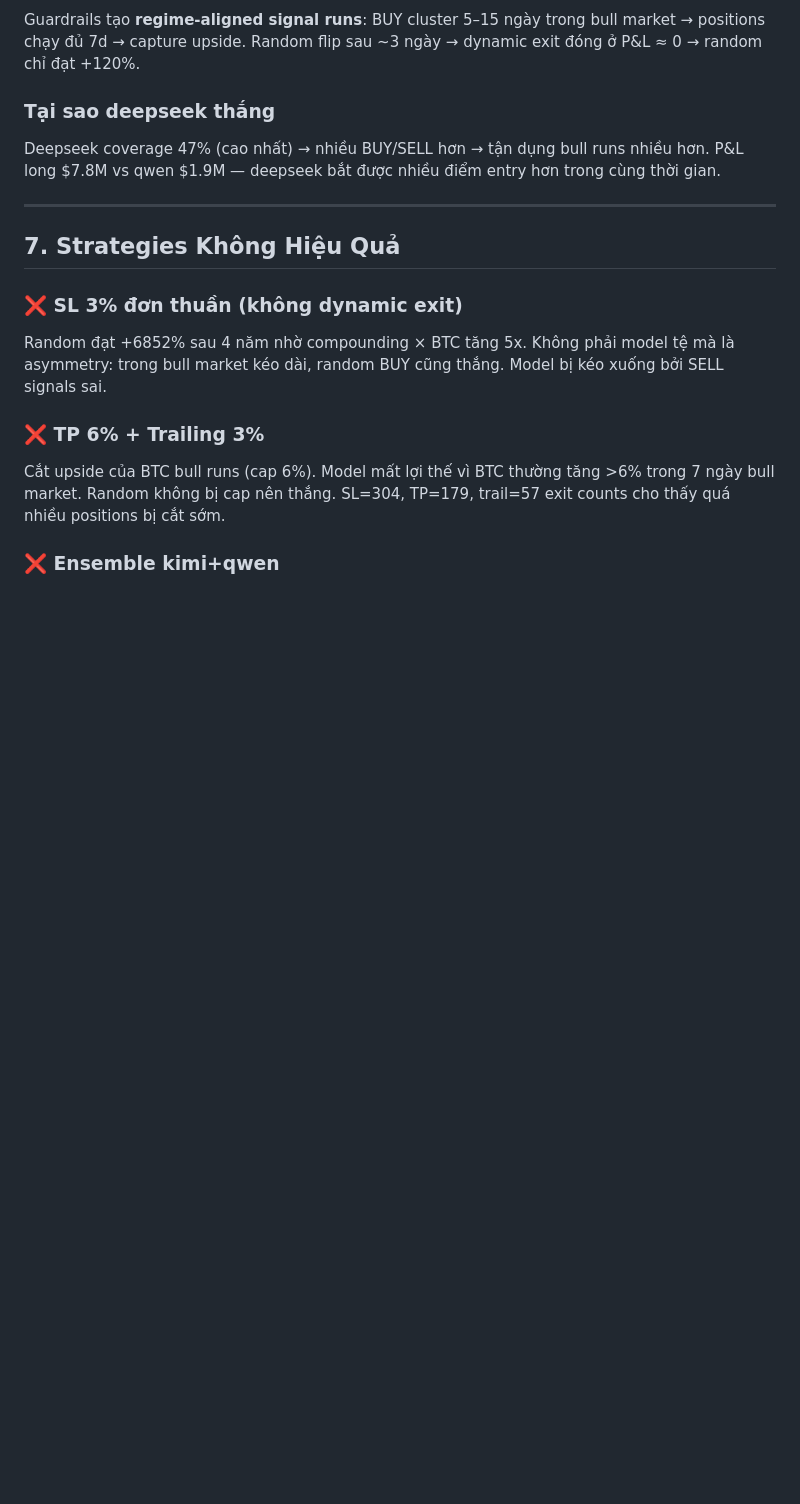
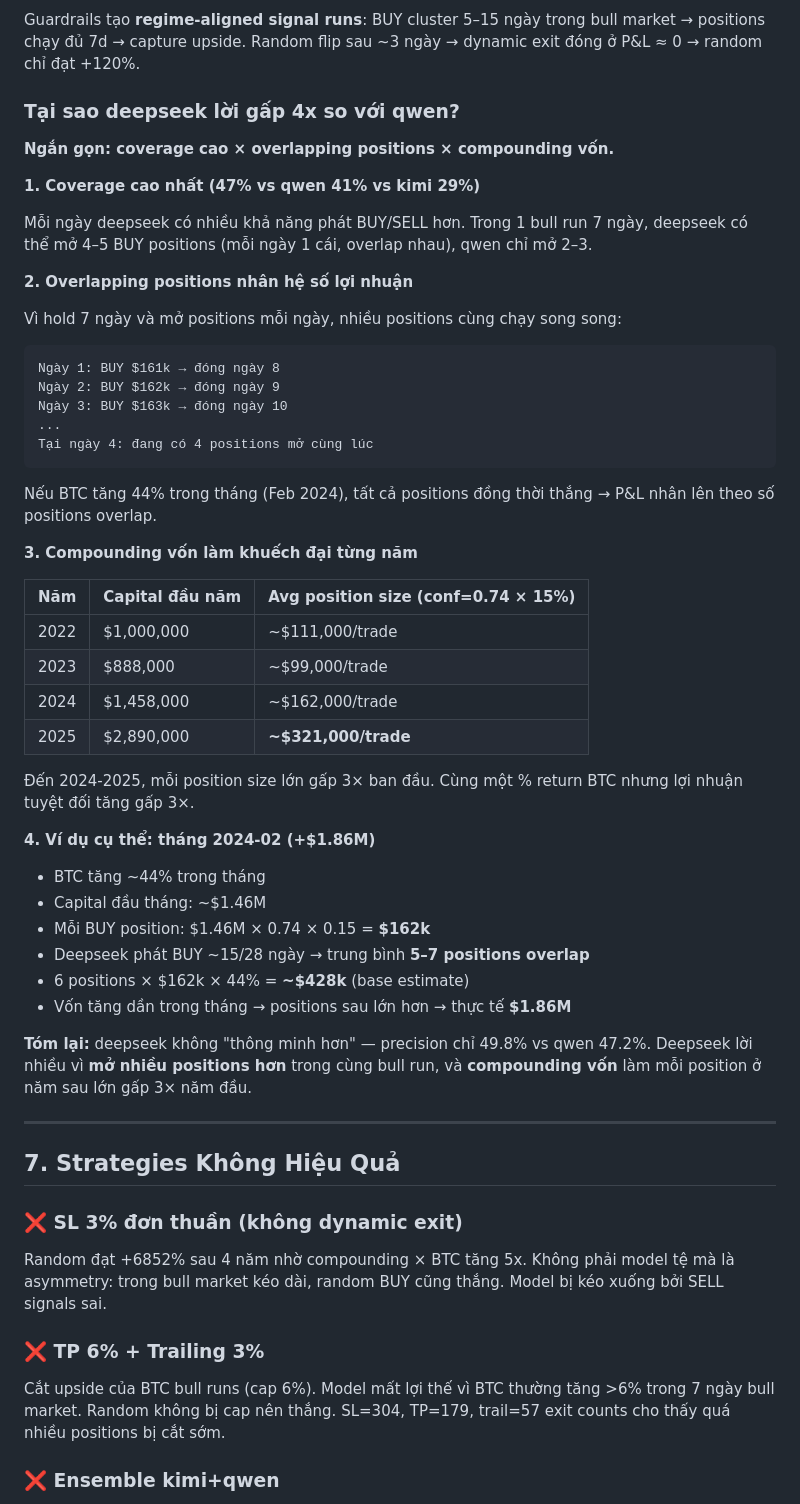
Before and after one commit to luongtrz/marketlens, a Markdown page: docs/trading_strategy_report_2026-05.md, the part around one of its changes. Drawn GitHub-style; blank space fills up the shorter version.

Commit message:
docs: add $1M capital journey, deepseek profitability breakdown to strategy report
Co-Authored-By: Claude Sonnet 4.6 <noreply@anthropic.com>

````diff
--- a/docs/trading_strategy_report_2026-05.md
+++ b/docs/trading_strategy_report_2026-05.md
@@ -100,9 +126,49 @@ Exit 3: 7 ngày hết hạn → đóng tại ret_7d
 
 Guardrails tạo **regime-aligned signal runs**: BUY cluster 5–15 ngày trong bull market → positions chạy đủ 7d → capture upside. Random flip sau ~3 ngày → dynamic exit đóng ở P&L ≈ 0 → random chỉ đạt +120%.
 
-### Tại sao deepseek thắng
+### Tại sao deepseek lời gấp 4x so với qwen?
 
-Deepseek coverage 47% (cao nhất) → nhiều BUY/SELL hơn → tận dụng bull runs nhiều hơn. P&L long $7.8M vs qwen $1.9M — deepseek bắt được nhiều điểm entry hơn trong cùng thời gian.
+**Ngắn gọn: coverage cao × overlapping positions × compounding vốn.**
+
+**1. Coverage cao nhất (47% vs qwen 41% vs kimi 29%)**
+
+Mỗi ngày deepseek có nhiều khả năng phát BUY/SELL hơn. Trong 1 bull run 7 ngày, deepseek có thể mở 4–5 BUY positions (mỗi ngày 1 cái, overlap nhau), qwen chỉ mở 2–3.
+
+**2. Overlapping positions nhân hệ số lợi nhuận**
+
+Vì hold 7 ngày và mở positions mỗi ngày, nhiều positions cùng chạy song song:
+
+```
+Ngày 1: BUY $161k → đóng ngày 8
+Ngày 2: BUY $162k → đóng ngày 9
+Ngày 3: BUY $163k → đóng ngày 10
+...
+Tại ngày 4: đang có 4 positions mở cùng lúc
+```
+
+Nếu BTC tăng 44% trong tháng (Feb 2024), tất cả positions đồng thời thắng → P&L nhân lên theo số positions overlap.
+
+**3. Compounding vốn làm khuếch đại từng năm**
+
+| Năm | Capital đầu năm | Avg position size (conf=0.74 × 15%) |
+|-----|----------------|--------------------------------------|
+| 2022 | $1,000,000 | ~$111,000/trade |
+| 2023 | $888,000 | ~$99,000/trade |
+| 2024 | $1,458,000 | ~$162,000/trade |
+| 2025 | $2,890,000 | **~$321,000/trade** |
+
+Đến 2024-2025, mỗi position size lớn gấp 3× ban đầu. Cùng một % return BTC nhưng lợi nhuận tuyệt đối tăng gấp 3×.
+
+**4. Ví dụ cụ thể: tháng 2024-02 (+$1.86M)**
+
+- BTC tăng ~44% trong tháng
+- Capital đầu tháng: ~$1.46M
+- Mỗi BUY position: $1.46M × 0.74 × 0.15 = **$162k**
+- Deepseek phát BUY ~15/28 ngày → trung bình **5–7 positions overlap**
+- 6 positions × $162k × 44% = **~$428k** (base estimate)
+- Vốn tăng dần trong tháng → positions sau lớn hơn → thực tế **$1.86M**
+
+**Tóm lại:** deepseek không "thông minh hơn" — precision chỉ 49.8% vs qwen 47.2%. Deepseek lời nhiều vì **mở nhiều positions hơn** trong cùng bull run, và **compounding vốn** làm mỗi position ở năm sau lớn gấp 3× năm đầu.
 
 ---
 
````
Also changed, not shown: other parts of docs/trading_strategy_report_2026-05.md (+35 -9 lines).
